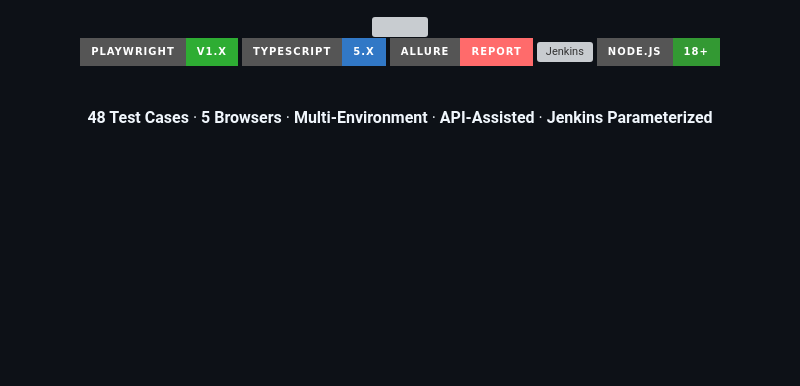
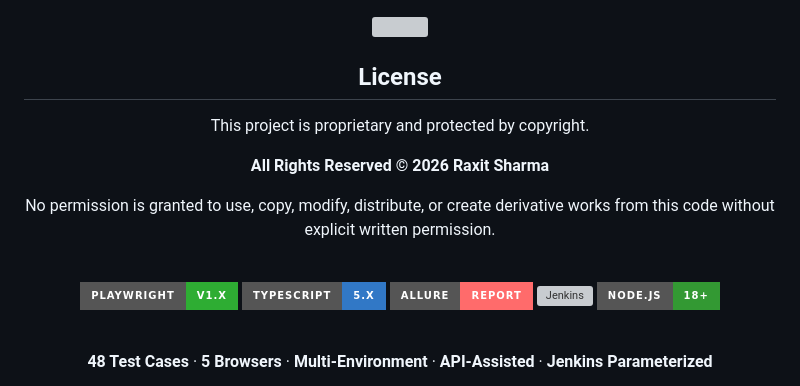
Before and after one commit to raxit00701/Playwright_PrestaShop_TypeScript_Framework, a Markdown page: README.md, the part around the change. Drawn GitHub-style; badges without logos; blank space fills up the shorter version; grey boxes are pictures that could not be loaded.

```diff
--- a/README.md
+++ b/README.md
@@ -2,6 +2,16 @@
 
 <!-- HERO BANNER -->
 <img src="https://capsule-render.vercel.app/api?type=waving&color=0:0f0c29,50:302b63,100:24243e&height=200&section=header&text=Playwright%20PrestaShop&fontSize=48&fontColor=ffffff&fontAlignY=38&desc=Enterprise-Grade%20TypeScript%20Test%20Automation%20Framework&descAlignY=58&descSize=16&descColor=a78bfa" width="100%"/>
+
+
+## License
+
+This project is proprietary and protected by copyright.
+
+**All Rights Reserved © 2026 Raxit Sharma**
+
+No permission is granted to use, copy, modify, distribute, or create
+derivative works from this code without explicit written permission.
 
 <br/>
 
```
